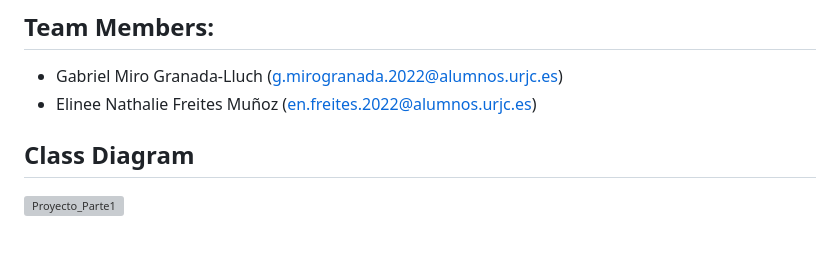
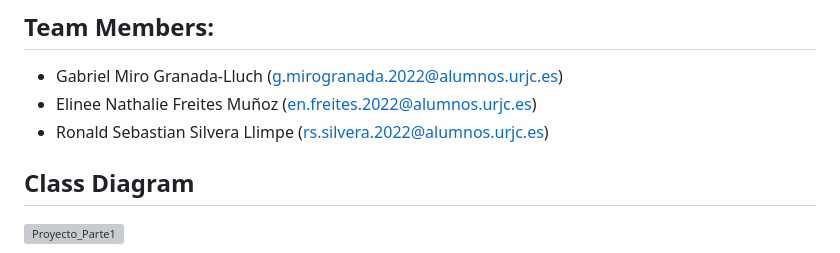
Before and after one commit to CodeURJC-DAW-2024-25/webapp15, a Markdown page: README.md, the part around the change. GitHub-like rendering; grey boxes are pictures that could not be loaded.

```diff
--- a/README.md
+++ b/README.md
@@ -5,6 +5,7 @@
 ## Team Members:
 - Gabriel Miro Granada-Lluch (g.mirogranada.2022@alumnos.urjc.es)
 - Elinee Nathalie Freites Muñoz (en.freites.2022@alumnos.urjc.es)
+- Ronald Sebastian Silvera Llimpe (rs.silvera.2022@alumnos.urjc.es)
 
 
 ## Class Diagram
```
